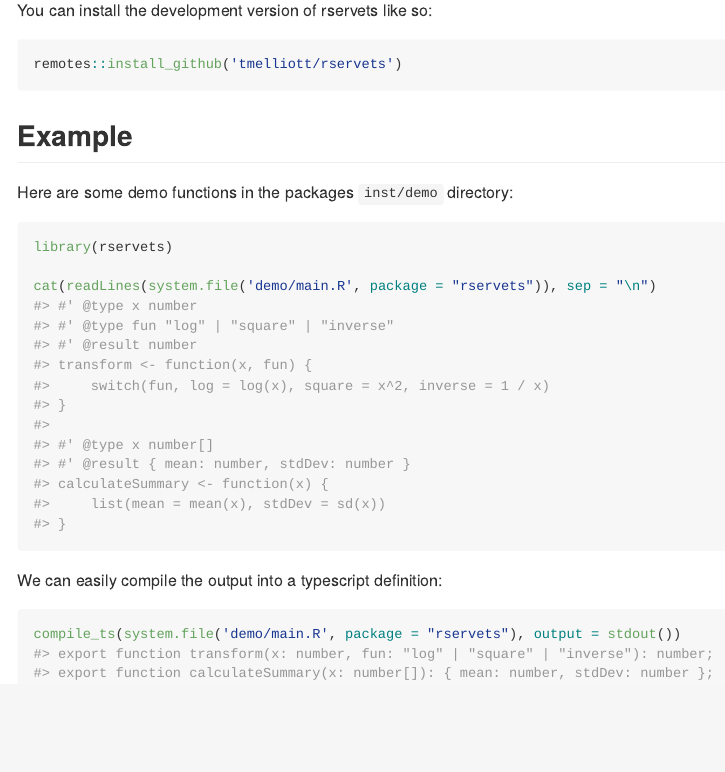
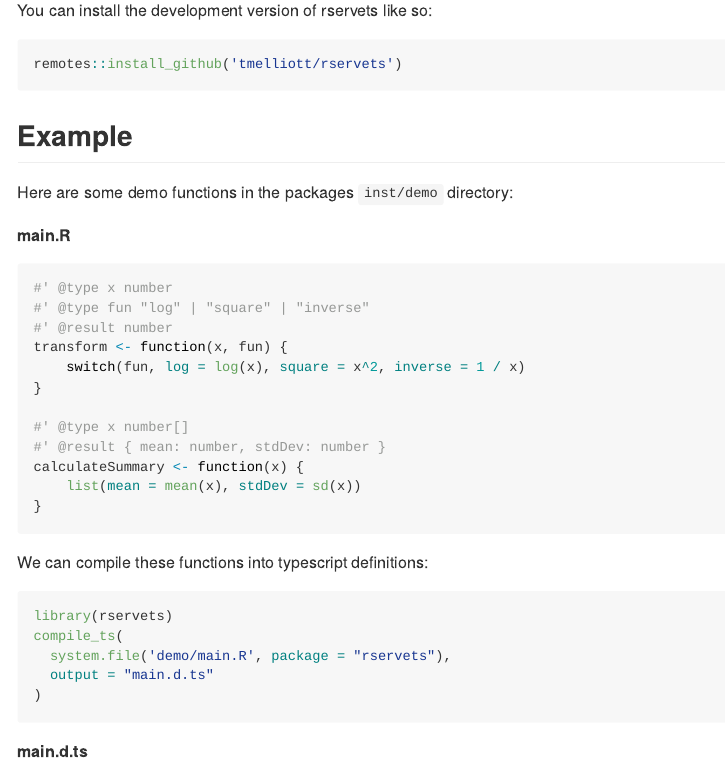
Before and after one commit to tmelliott/rservets, an R Markdown document (README.Rmd): the page in a window 1100 px wide, from 430 px down. The pictures show the output file README.md that the author committed with the source, drawn offline in the style of GitHub.

Commit message:
update readme

`````diff
--- a/README.Rmd
+++ b/README.Rmd
@@ -39,14 +39,29 @@ remotes::install_github('tmelliott/rservets')
 
 Here are some demo functions in the packages `inst/demo` directory:
 
-```{r example}
+**main.R**
+
+````{r example, echo = FALSE, results = "asis"}
+cat("```r\n")
+cat(readLines(system.file('demo/main.R', package = "rservets")), sep = "\n")
+cat("\n```\n")
+````
+
+We can compile these functions into typescript definitions:
+
+```{r compile}
 library(rservets)
-
-cat(readLines(system.file('demo/main.R', package = "rservets")), sep = "\n")
+compile_ts(
+  system.file('demo/main.R', package = "rservets"),
+  output = "main.d.ts"
+)
 ```
 
-We can easily compile the output into a typescript definition:
+**main.d.ts**
 
-```{r output}
-compile_ts(system.file('demo/main.R', package = "rservets"), output = stdout())
-```
+````{r output, echo = FALSE, results = "asis"}
+cat("```ts\n")
+cat(readLines("main.d.ts"), sep = "\n")
+cat("\n```\n")
+unlink('main.d.ts')
+````
`````
Also changed, not shown: README.md.
